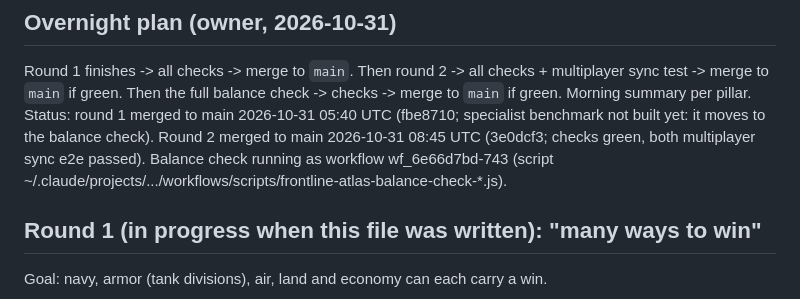
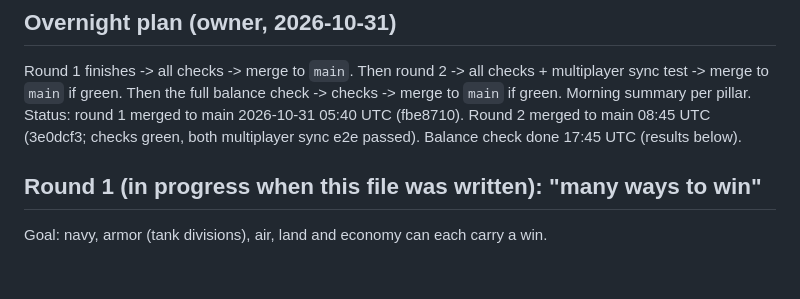
Before and after one commit to Doom956/FrontlineAtlas, a Markdown page: ROADMAP.md, the part around the change. GitHub-like rendering; blank space fills up the shorter version.

Commit message:
ROADMAP: status

```diff
--- a/ROADMAP.md
+++ b/ROADMAP.md
@@ -9,7 +9,7 @@ Working rules (owner's wishes, keep following them):
 
 ## Overnight plan (owner, 2026-10-31)
 Round 1 finishes -> all checks -> merge to `main`. Then round 2 -> all checks + multiplayer sync test -> merge to `main` if green. Then the full balance check -> checks -> merge to `main` if green. Morning summary per pillar.
-Status: round 1 merged to main 2026-10-31 05:40 UTC (fbe8710; specialist benchmark not built yet: it moves to the balance check). Round 2 merged to main 2026-10-31 08:45 UTC (3e0dcf3; checks green, both multiplayer sync e2e passed). Balance check running as workflow wf_6e66d7bd-743 (script ~/.claude/projects/.../workflows/scripts/frontline-atlas-balance-check-*.js).
+Status: round 1 merged to main 2026-10-31 05:40 UTC (fbe8710). Round 2 merged to main 08:45 UTC (3e0dcf3; checks green, both multiplayer sync e2e passed). Balance check done 17:45 UTC (results below).
 
 ## Round 1 (in progress when this file was written): "many ways to win"
 Goal: navy, armor (tank divisions), air, land and economy can each carry a win.
```
